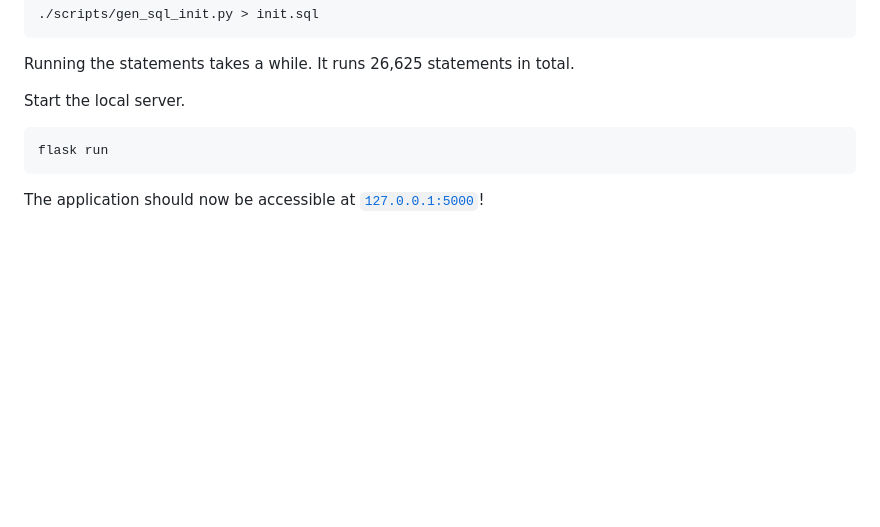
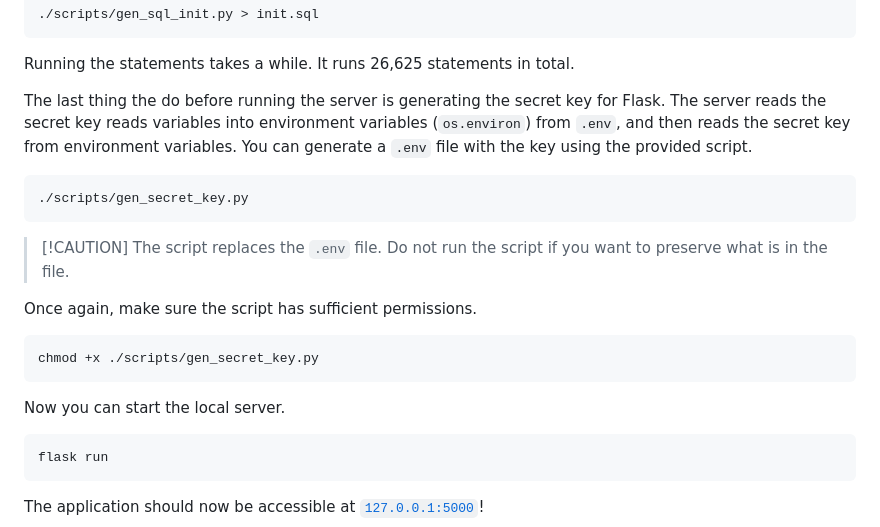
Before and after one commit to anttikivi/flask-library, a Markdown page: README.md, the part around the change. GitHub-like rendering; blank space fills up the shorter version.

Commit message:
docs: add instructions for generating the secret key

```diff
--- a/README.md
+++ b/README.md
@@ -71,7 +71,22 @@ to a file for inspecting.
 
 Running the statements takes a while. It runs 26,625 statements in total.
 
-Start the local server.
+The last thing the do before running the server is generating the secret key for
+Flask. The server reads the secret key reads variables into environment
+variables (`os.environ`) from `.env`, and then reads the secret key from
+environment variables. You can generate a `.env` file with the key using the
+provided script.
+
+    ./scripts/gen_secret_key.py
+
+> [!CAUTION] The script replaces the `.env` file. Do not run the script if you
+> want to preserve what is in the file.
+
+Once again, make sure the script has sufficient permissions.
+
+    chmod +x ./scripts/gen_secret_key.py
+
+Now you can start the local server.
 
     flask run
 
```
